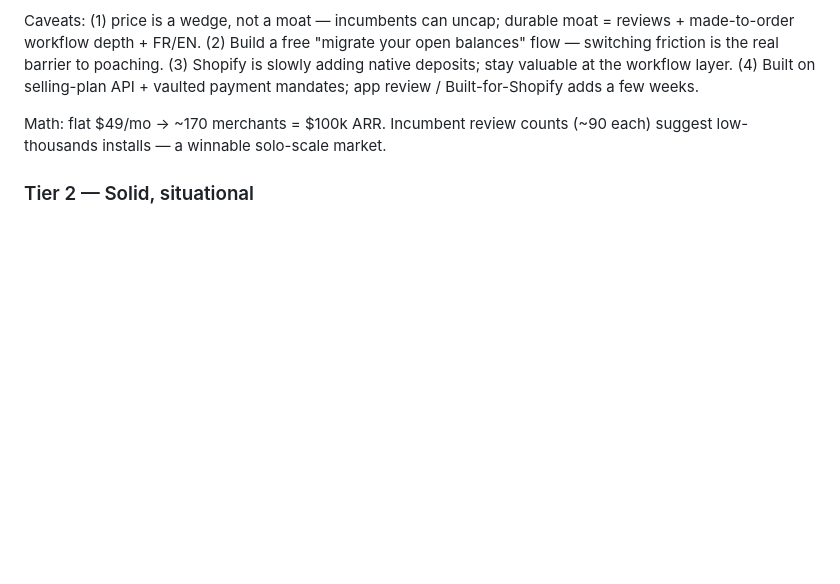
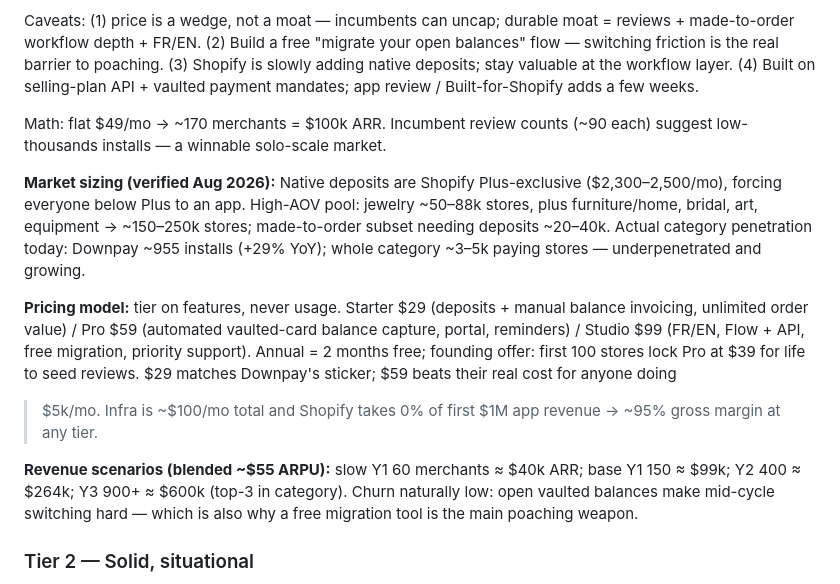
Before and after one commit to vergagnon/MonkeyDo, a Markdown page: BUSINESS_IDEAS.md, the part around the change. Drawn GitHub-style; blank space fills up the shorter version.

Commit message:
Add market sizing, pricing model, and revenue scenarios for deposit app
Co-Authored-By: Claude Fable 5 <noreply@anthropic.com>
Claude-Session: https://claude.ai/code/session_01S9QZKKAeTsFtHHCc8K23NM

```diff
--- a/BUSINESS_IDEAS.md
+++ b/BUSINESS_IDEAS.md
@@ -97,6 +97,28 @@ app review / Built-for-Shopify adds a few weeks.
 Math: flat $49/mo → ~170 merchants = $100k ARR. Incumbent review counts
 (~90 each) suggest low-thousands installs — a winnable solo-scale market.
 
+**Market sizing (verified Aug 2026):** Native deposits are Shopify
+Plus-exclusive ($2,300–2,500/mo), forcing everyone below Plus to an app.
+High-AOV pool: jewelry ~50–88k stores, plus furniture/home, bridal, art,
+equipment → ~150–250k stores; made-to-order subset needing deposits
+~20–40k. Actual category penetration today: Downpay ~955 installs
+(+29% YoY); whole category ~3–5k paying stores — underpenetrated and
+growing.
+
+**Pricing model:** tier on features, never usage. Starter $29 (deposits +
+manual balance invoicing, unlimited order value) / Pro $59 (automated
+vaulted-card balance capture, portal, reminders) / Studio $99 (FR/EN,
+Flow + API, free migration, priority support). Annual = 2 months free;
+founding offer: first 100 stores lock Pro at $39 for life to seed reviews.
+$29 matches Downpay's sticker; $59 beats their real cost for anyone doing
+>$5k/mo. Infra is ~$100/mo total and Shopify takes 0% of first $1M app
+revenue → ~95% gross margin at any tier.
+
+**Revenue scenarios (blended ~$55 ARPU):** slow Y1 60 merchants ≈ $40k ARR;
+base Y1 150 ≈ $99k; Y2 400 ≈ $264k; Y3 900+ ≈ $600k (top-3 in category).
+Churn naturally low: open vaulted balances make mid-cycle switching hard —
+which is also why a free migration tool is the main poaching weapon.
+
 ### Tier 2 — Solid, situational
 
 **4. Productized reporting service: Meta Ads analysis for small e-commerce.**
```
